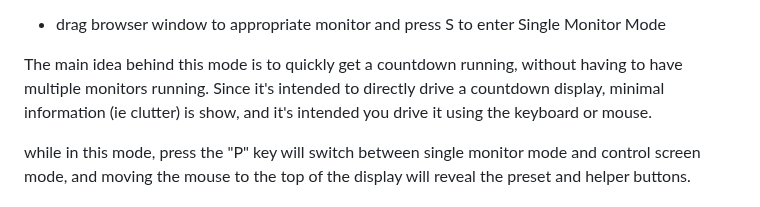
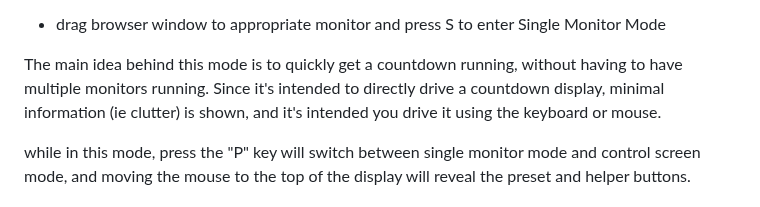
Before and after one commit to jonathan-annett/timer, a Markdown page: README.md, the part around the change. Drawn GitHub-style.

```diff
--- a/README.md
+++ b/README.md
@@ -12,7 +12,7 @@ option 2 - open [development preview version](https://jonathan-annett.github.io/
    * drag browser window to appropriate monitor and press S to enter Single Monitor Mode
 
 The main idea behind this mode is to quickly get a countdown running, without having to have multiple monitors running.
-Since it's intended to directly drive a countdown display, minimal information (ie clutter) is show, and it's intended you drive it using the keyboard or mouse.
+Since it's intended to directly drive a countdown display, minimal information (ie clutter) is shown, and it's intended you drive it using the keyboard or mouse.
 
 while in this mode, press the "P" key will switch between single monitor mode and control screen mode, and moving the mouse to the top of the display will reveal the preset and helper buttons.
 
```
